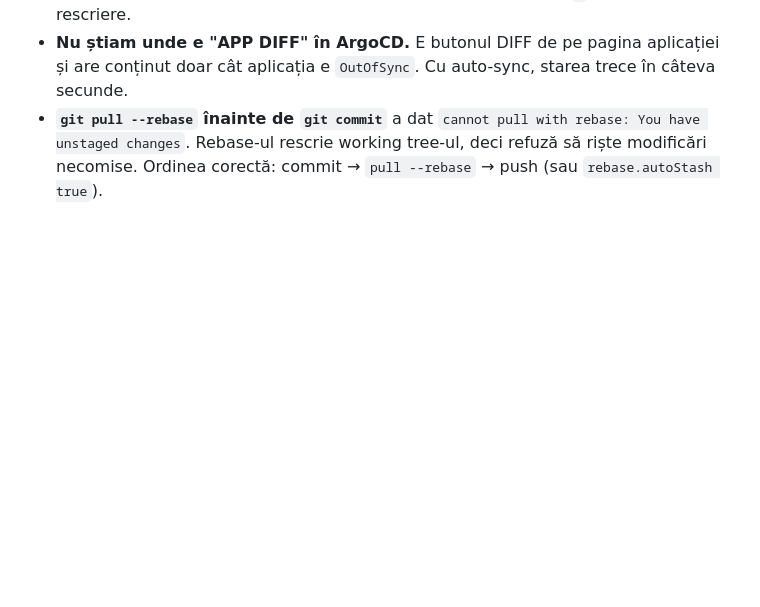
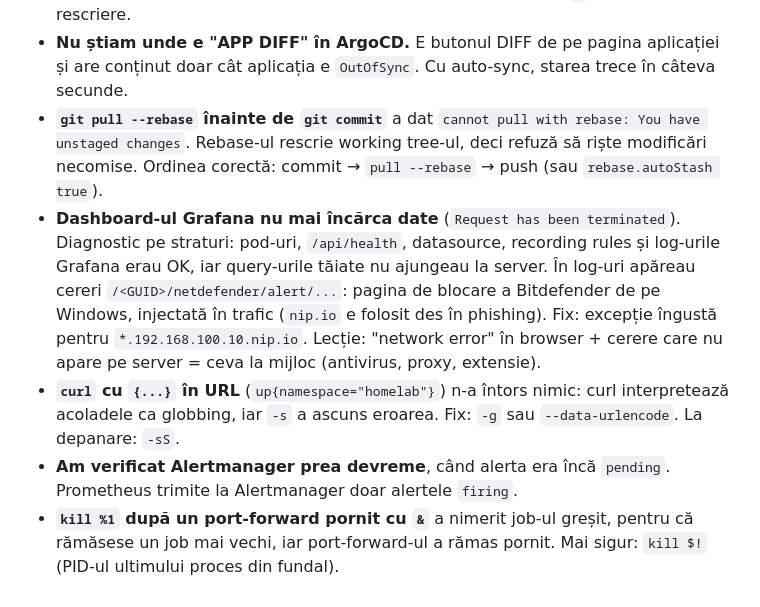
Before and after one commit to Dark4ngel89/devops-homelab, a Markdown page: README.md, the part around one of its changes. Rendered like a GitHub page; blank space fills up the shorter version.

```diff
--- a/README.md
+++ b/README.md
@@ -167,3 +184,7 @@ flowchart LR
 - **Comandă cu ghilimea neînchisă** a lăsat shell-ul în prompt-ul `>` (PS2). Ctrl+C și rescriere.
 - **Nu știam unde e "APP DIFF" în ArgoCD.** E butonul DIFF de pe pagina aplicației și are conținut doar cât aplicația e `OutOfSync`. Cu auto-sync, starea trece în câteva secunde.
 - **`git pull --rebase` înainte de `git commit`** a dat `cannot pull with rebase: You have unstaged changes`. Rebase-ul rescrie working tree-ul, deci refuză să riște modificări necomise. Ordinea corectă: commit → `pull --rebase` → push (sau `rebase.autoStash true`).
+- **Dashboard-ul Grafana nu mai încărca date** (`Request has been terminated`). Diagnostic pe straturi: pod-uri, `/api/health`, datasource, recording rules și log-urile Grafana erau OK, iar query-urile tăiate nu ajungeau la server. În log-uri apăreau cereri `/<GUID>/netdefender/alert/...`: pagina de blocare a Bitdefender de pe Windows, injectată în trafic (`nip.io` e folosit des în phishing). Fix: excepție îngustă pentru `*.192.168.100.10.nip.io`. Lecție: "network error" în browser + cerere care nu apare pe server = ceva la mijloc (antivirus, proxy, extensie).
+- **`curl` cu `{...}` în URL** (`up{namespace="homelab"}`) n-a întors nimic: curl interpretează acoladele ca globbing, iar `-s` a ascuns eroarea. Fix: `-g` sau `--data-urlencode`. La depanare: `-sS`.
+- **Am verificat Alertmanager prea devreme**, când alerta era încă `pending`. Prometheus trimite la Alertmanager doar alertele `firing`.
+- **`kill %1` după un port-forward pornit cu `&`** a nimerit job-ul greșit, pentru că rămăsese un job mai vechi, iar port-forward-ul a rămas pornit. Mai sigur: `kill $!` (PID-ul ultimului proces din fundal).
```
Also changed, not shown: other parts of README.md (+18 -1 lines).
